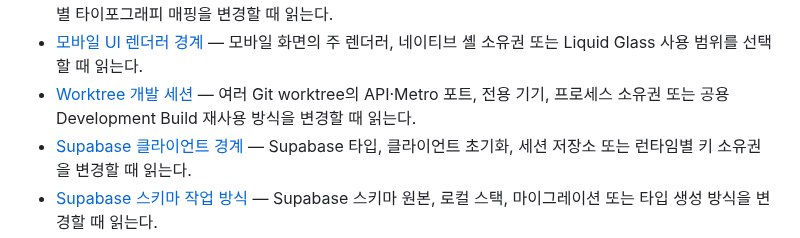
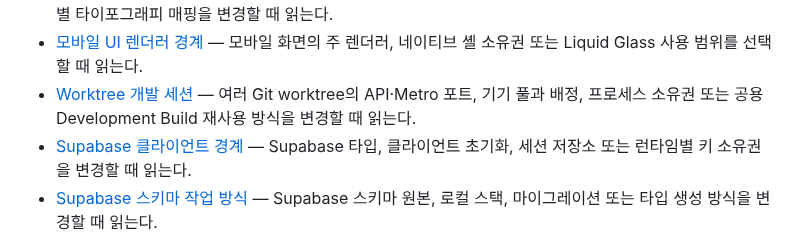
Before and after one commit to toy-crane/turbo-repo-template, a Markdown page: docs/decisions/README.md, the part around the change. Rendered like a GitHub page.

Commit message:
docs: worktree 기기 풀 수명을 확정한다

```diff
--- a/docs/decisions/README.md
+++ b/docs/decisions/README.md
@@ -19,7 +19,7 @@
 - [모바일 테스트와 런타임 검증](mobile-testing-and-verification.md) — 모바일 테스트 계층, `agent-device`, E2E 또는 에이전트 연동 방식을 변경할 때 읽는다.
 - [모바일 타이포그래피](mobile-typography.md) — 모바일 텍스트 역할, 시스템 폰트, monospace 사용, Dynamic Type 또는 렌더러별 타이포그래피 매핑을 변경할 때 읽는다.
 - [모바일 UI 렌더러 경계](mobile-ui-renderer-boundaries.md) — 모바일 화면의 주 렌더러, 네이티브 셸 소유권 또는 Liquid Glass 사용 범위를 선택할 때 읽는다.
-- [Worktree 개발 세션](worktree-development-sessions.md) — 여러 Git worktree의 API·Metro 포트, 전용 기기, 프로세스 소유권 또는 공용 Development Build 재사용 방식을 변경할 때 읽는다.
+- [Worktree 개발 세션](worktree-development-sessions.md) — 여러 Git worktree의 API·Metro 포트, 기기 풀과 배정, 프로세스 소유권 또는 공용 Development Build 재사용 방식을 변경할 때 읽는다.
 - [Supabase 클라이언트 경계](supabase-client-boundaries.md) — Supabase 타입, 클라이언트 초기화, 세션 저장소 또는 런타임별 키 소유권을 변경할 때 읽는다.
 - [Supabase 스키마 작업 방식](supabase-schema-workflow.md) — Supabase 스키마 원본, 로컬 스택, 마이그레이션 또는 타입 생성 방식을 변경할 때 읽는다.
 - [앱 초기화 작업 흐름](app-initialization-workflow.md) — 템플릿에서 새 앱을 시작하는 대화, Skill, 스크립트의 책임을 변경할 때 읽는다.
```
Also changed, not shown: docs/decisions/worktree-development-sessions.md (+14 -6 lines), 1 other file.
